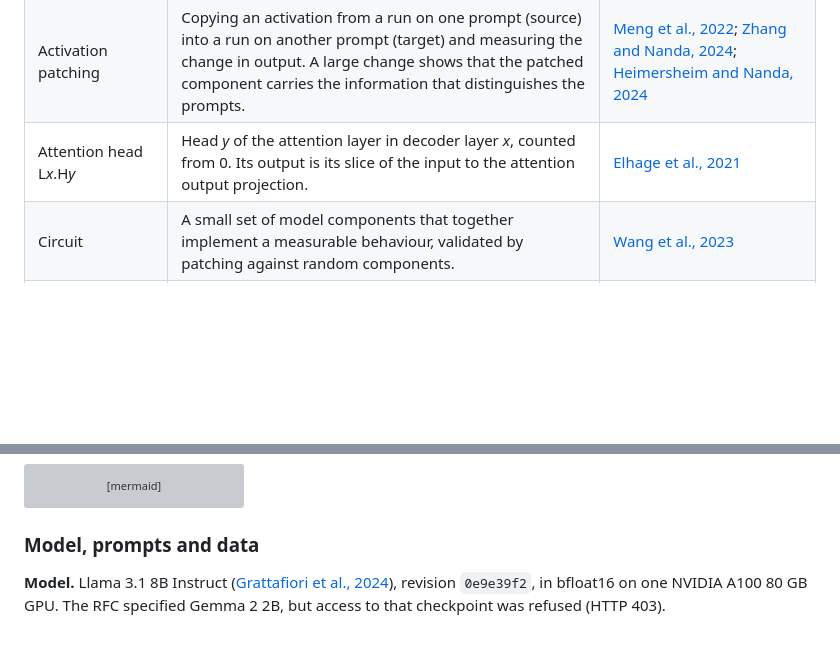
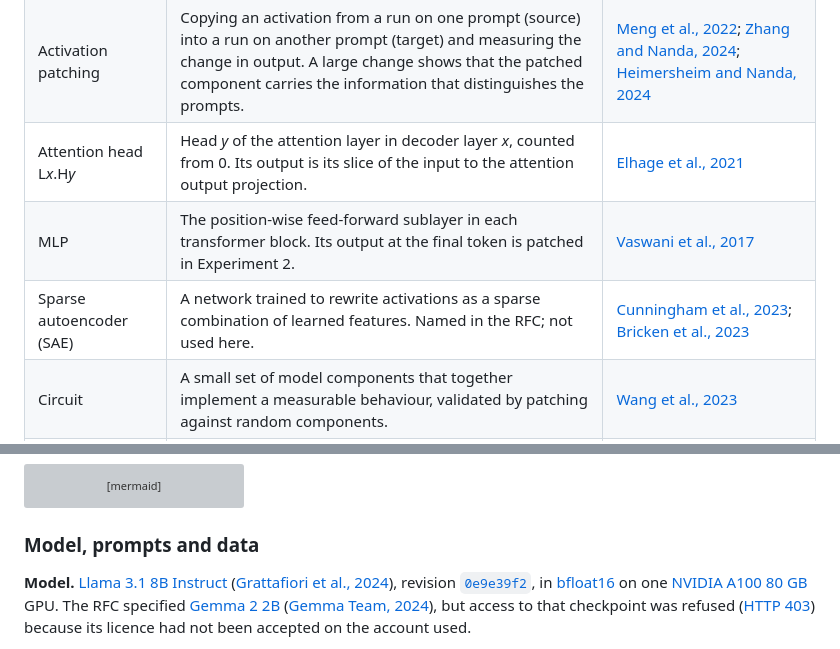
Before and after one commit to Feliren88/uncertainty-mech-interp, a Markdown page: docs/research/README.md, 2 parts joined by grey strips. Drawn GitHub-style; blank space fills up the shorter version; grey boxes are pictures that could not be loaded.

```diff
--- a/docs/research/README.md
+++ b/docs/research/README.md
@@ -65,6 +65,8 @@ Terms are listed in the order in which the methodology uses them.
 | Learn then Test (LTT) | A procedure that certifies which thresholds control a risk at a stated level by treating each threshold as a hypothesis test. | [Angelopoulos et al., 2021](https://arxiv.org/abs/2110.01052) |
 | Activation patching | Copying an activation from a run on one prompt (source) into a run on another prompt (target) and measuring the change in output. A large change shows that the patched component carries the information that distinguishes the prompts. | [Meng et al., 2022](https://arxiv.org/abs/2202.05262); [Zhang and Nanda, 2024](https://arxiv.org/abs/2309.16042); [Heimersheim and Nanda, 2024](https://arxiv.org/abs/2404.15255) |
 | Attention head L*x*.H*y* | Head *y* of the attention layer in decoder layer *x*, counted from 0. Its output is its slice of the input to the attention output projection. | [Elhage et al., 2021](https://transformer-circuits.pub/2021/framework/index.html) |
+| MLP | The position-wise feed-forward sublayer in each transformer block. Its output at the final token is patched in Experiment 2. | [Vaswani et al., 2017](https://arxiv.org/abs/1706.03762) |
+| Sparse autoencoder (SAE) | A network trained to rewrite activations as a sparse combination of learned features. Named in the RFC; not used here. | [Cunningham et al., 2023](https://arxiv.org/abs/2309.08600); [Bricken et al., 2023](https://transformer-circuits.pub/2023/monosemantic-features) |
 | Circuit | A small set of model components that together implement a measurable behaviour, validated by patching against random components. | [Wang et al., 2023](https://arxiv.org/abs/2211.00593) |
 | Abstention gap | ln P(E) - ln P(A or B or C or D) on the option E prompt. Positive values mean that "I don't know" is preferred. | This study |
 | Restoration | R = (patched metric - target metric) / (source metric - target metric), averaged over pairs. R = 1 means the patched target behaves like the source. | [Wang et al., 2023](https://arxiv.org/abs/2211.00593) |
@@ -100,5 +102,5 @@ flowchart TD
 
 ### Model, prompts and data
 
-**Model.** Llama 3.1 8B Instruct ([Grattafiori et al., 2024](https://arxiv.org/abs/2407.21783)), revision `0e9e39f2`, in bfloat16 on one NVIDIA A100 80 GB GPU. The RFC specified Gemma 2 2B, but access to that checkpoint was refused (HTTP 403).
+**Model.** [Llama 3.1 8B Instruct](https://huggingface.co/meta-llama/Llama-3.1-8B-Instruct) ([Grattafiori et al., 2024](https://arxiv.org/abs/2407.21783)), revision [`0e9e39f2`](https://huggingface.co/meta-llama/Llama-3.1-8B-Instruct/tree/0e9e39f249a16976918f6564b8830bc894c89659), in [bfloat16](https://cloud.google.com/tpu/docs/bfloat16) on one [NVIDIA A100 80 GB](https://www.nvidia.com/en-us/data-center/a100/) GPU. The RFC specified [Gemma 2 2B](https://huggingface.co/google/gemma-2-2b) ([Gemma Team, 2024](https://arxiv.org/abs/2408.00118)), but access to that checkpoint was refused ([HTTP 403](https://developer.mozilla.org/en-US/docs/Web/HTTP/Reference/Status/403)) because its licence had not been accepted on the account used.
 
```
Also changed, not shown: other parts of docs/research/README.md (+26 -18 lines).
